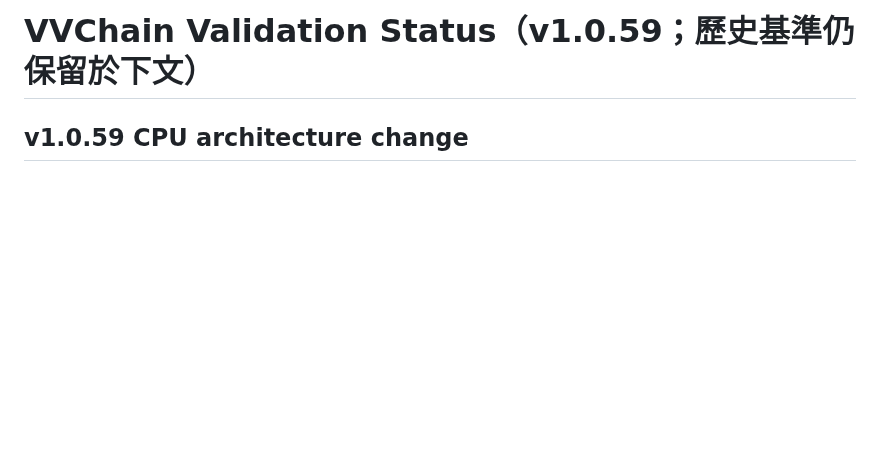
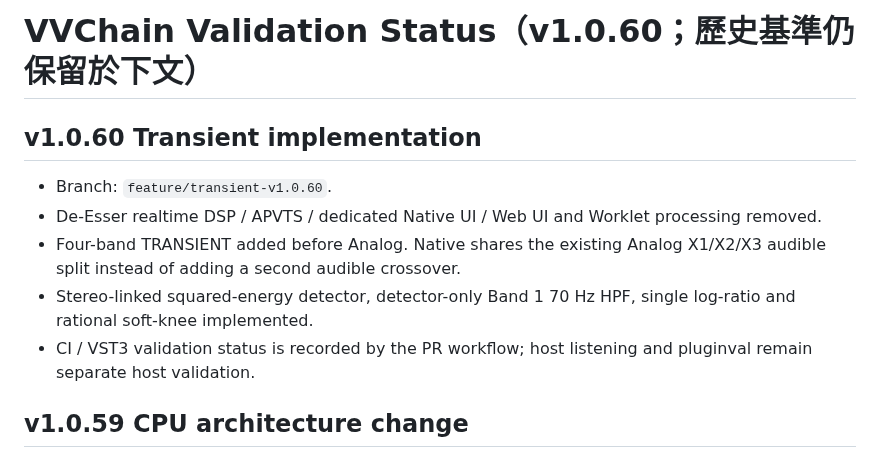
Before and after one commit to nevemn-code/VVChain, a Markdown page: docs/TEST_REPORT.md, the part around the change. Rendered like a GitHub page; blank space fills up the shorter version.

Commit message:
v1.0.60: record Transient validation scope

```diff
--- a/docs/TEST_REPORT.md
+++ b/docs/TEST_REPORT.md
@@ -1,4 +1,11 @@
-# VVChain Validation Status（v1.0.59；歷史基準仍保留於下文）
+# VVChain Validation Status（v1.0.60；歷史基準仍保留於下文）
+
+## v1.0.60 Transient implementation
+- Branch: `feature/transient-v1.0.60`.
+- De-Esser realtime DSP / APVTS / dedicated Native UI / Web UI and Worklet processing removed.
+- Four-band TRANSIENT added before Analog. Native shares the existing Analog X1/X2/X3 audible split instead of adding a second audible crossover.
+- Stereo-linked squared-energy detector, detector-only Band 1 70 Hz HPF, single log-ratio and rational soft-knee implemented.
+- CI / VST3 validation status is recorded by the PR workflow; host listening and pluginval remain separate host validation.
 
 ## v1.0.59 CPU architecture change
 
```
